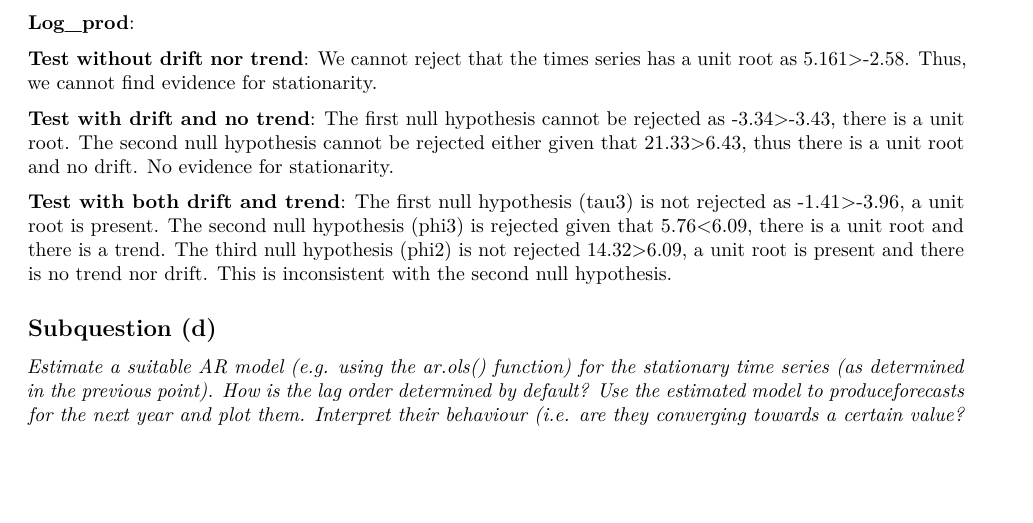
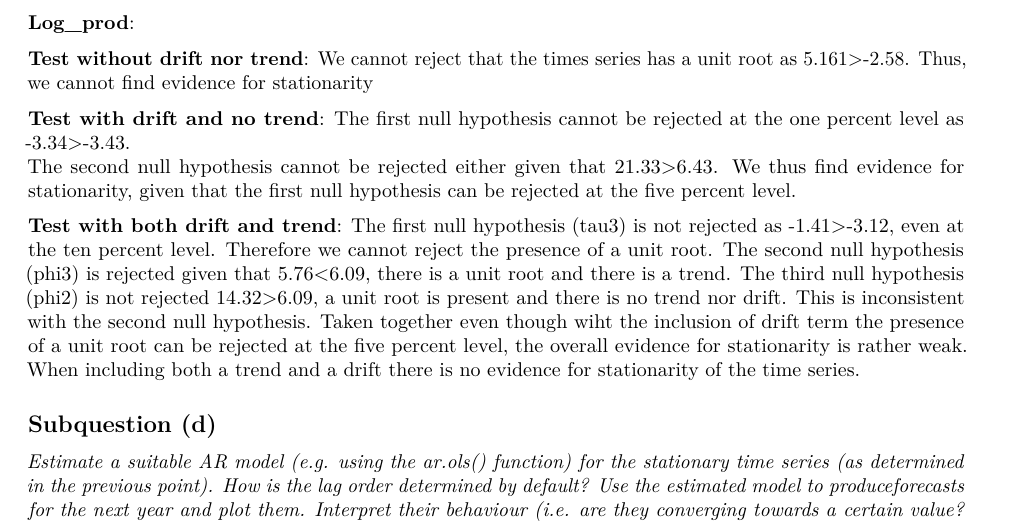
Before and after one commit to therealLucasPaul/AdvMacroecotrics, an R Markdown document (Assignment1_Macrotrics_Final.Rmd): part of page 6 of 14, cut so that both start at the same text, the shorter picture padded with empty space. Rendered offline with R 4.5, knitr and Pandoc, then LaTeX, with nearby package versions.

Commit message:
Test interpretation

```diff
--- a/Assignment1_Macrotrics_Final.Rmd
+++ b/Assignment1_Macrotrics_Final.Rmd
@@ -100,17 +100,16 @@ summary(ur.df(na.omit(industrial_prod$log), lags = 0, type="trend"))
 **Log_prod**:
 
 __Test without drift nor trend__:
-We cannot reject that the times series has a unit root as 5.161>-2.58. Thus, we cannot find evidence for stationarity.
+We cannot reject that the times series has a unit root as 5.161>-2.58. Thus, we cannot find evidence for stationarity
 
 __Test with drift and no trend__:
-The first null hypothesis cannot be rejected as -3.34>-3.43, there is a unit root.
-The second null hypothesis cannot be rejected either given that 21.33>6.43, thus there is a unit root and no drift.
-No evidence for stationarity.
+The first null hypothesis cannot be rejected at the one percent level as -3.34>-3.43.
+The second null hypothesis cannot be rejected either given that 21.33>6.43. We thus find evidence for stationarity, given that the first null hypothesis can be rejected at the five percent level.
 
 __Test with both drift and trend__:
-The first null hypothesis (tau3) is not rejected as -1.41>-3.96, a unit root is present.
-The second null hypothesis (phi3) is rejected given that 5.76<6.09, there is a unit root and there is a trend.
+The first null hypothesis (tau3) is not rejected as -1.41>-3.12, even at the ten percent level. Therefore we cannot reject the presence of a unit root. The second null hypothesis (phi3) is rejected given that 5.76<6.09, there is a unit root and there is a trend.
 The third null hypothesis (phi2) is not rejected 14.32>6.09, a unit root is present and there is no trend nor drift. This is inconsistent with the second null hypothesis.
+Taken together even though wiht the inclusion of drift term the presence of a unit root can be rejected at the five percent level, the overall evidence for stationarity is rather weak. When including both a trend and a drift there is no evidence for stationarity of the time series.
 
 
 ## Subquestion (d)
```
